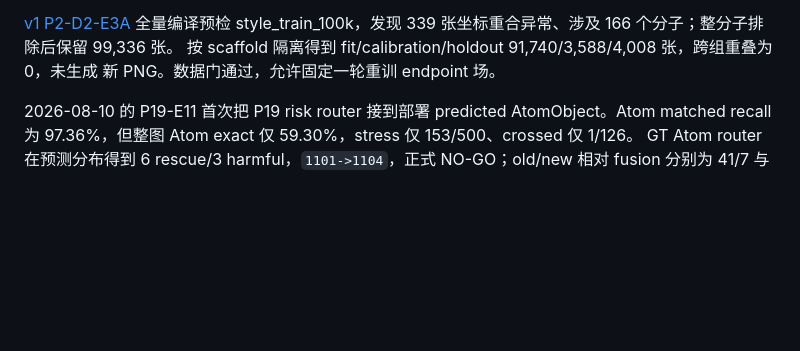
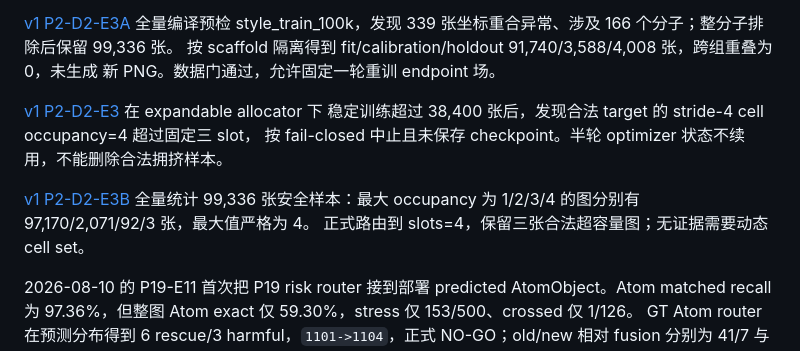
Before and after one commit to wxyhgk/chempic2sdf, a Markdown page: docs/model/CHEMVECTOR.md, the part around the change. Rendered like a GitHub page; blank space fills up the shorter version.

Commit message:
record slots4 endpoint capacity decision

```diff
--- a/docs/model/CHEMVECTOR.md
+++ b/docs/model/CHEMVECTOR.md
@@ -89,6 +89,14 @@ model retrain。下一步在全量安全预检后用 style_train_100k 扩量，
 style_train_100k，发现 339 张坐标重合异常、涉及 166 个分子；整分子排除后保留 99,336 张。
 按 scaffold 隔离得到 fit/calibration/holdout 91,740/3,588/4,008 张，跨组重叠为 0，未生成
 新 PNG。数据门通过，允许固定一轮重训 endpoint 场。
+
+[v1 P2-D2-E3](training/20260814-v1p2d2e3-style-endpoint-field.md) 在 expandable allocator 下
+稳定训练超过 38,400 张后，发现合法 target 的 stride-4 cell occupancy=4 超过固定三 slot，
+按 fail-closed 中止且未保存 checkpoint。半轮 optimizer 状态不续用，不能删除合法拥挤样本。
+
+[v1 P2-D2-E3B](training/20260814-v1p2d2e3b-style-endpoint-slot-capacity.md) 全量统计 99,336
+张安全样本：最大 occupancy 为 1/2/3/4 的图分别有 97,170/2,071/92/3 张，最大值严格为 4。
+正式路由到 slots=4，保留三张合法超容量图；无证据需要动态 cell set。
 
 2026-08-10 的 P19-E11 首次把 P19 risk router 接到部署 predicted AtomObject。Atom matched
 recall 为 97.36%，但整图 Atom exact 仅 59.30%，stress 仅 153/500、crossed 仅 1/126。
```
Also changed, not shown: 2 other files.
